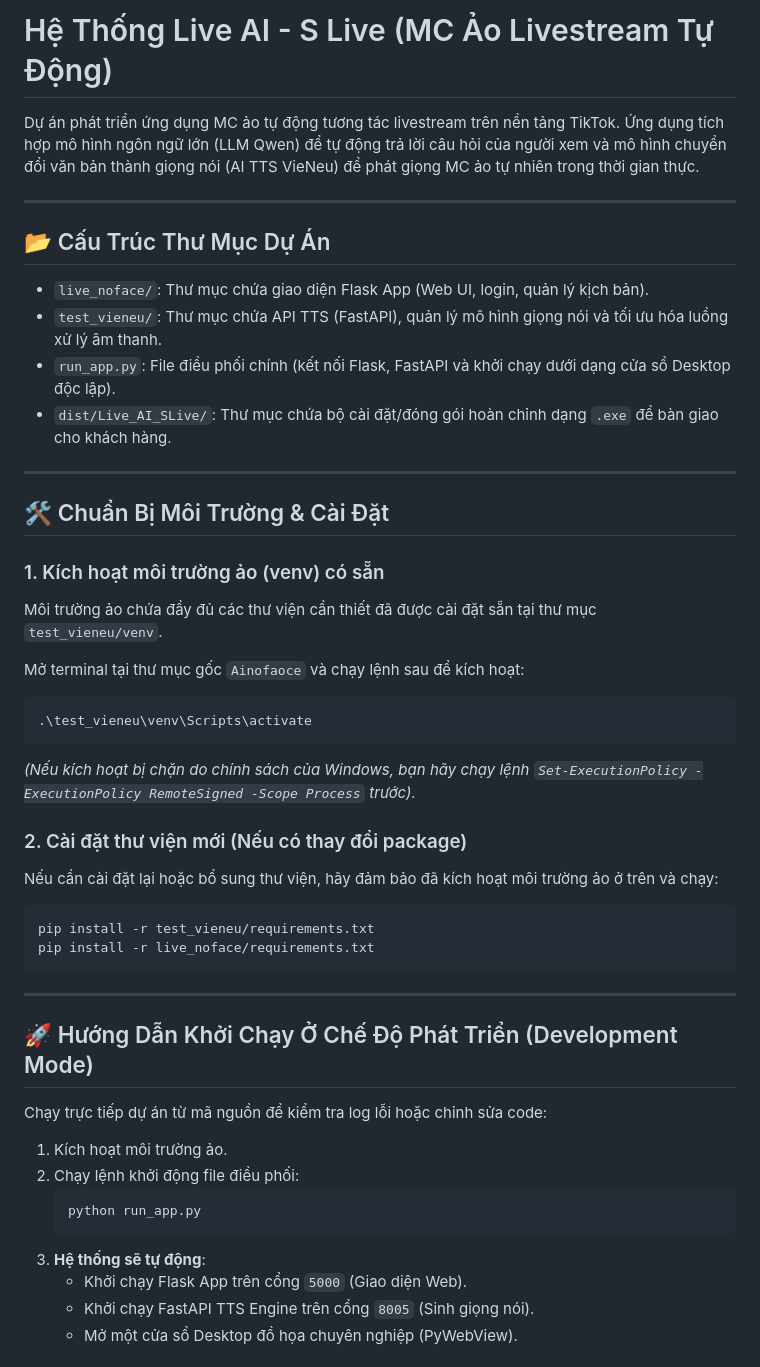
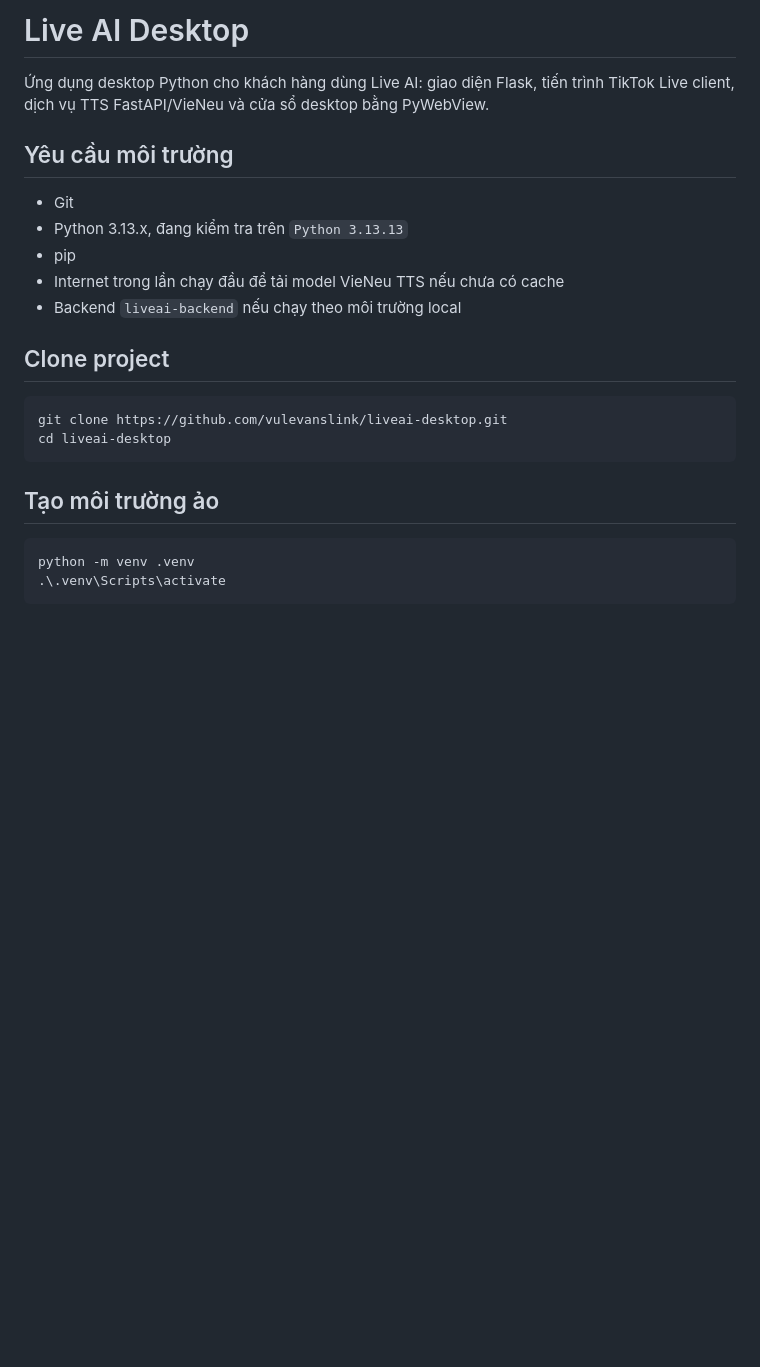
Before and after one commit to AnAnh2k/ainoface-app, a Markdown page: README.md, the part around one of its changes. Drawn GitHub-style; blank space fills up the shorter version.

Commit message:
docs(desktop):Cập nhật hướng dẫn chạy app và thư viện

````diff
--- a/README.md
+++ b/README.md
@@ -1,50 +1,26 @@
-# Hệ Thống Live AI - S Live (MC Ảo Livestream Tự Động)
+# Live AI Desktop
 
-Dự án phát triển ứng dụng MC ảo tự động tương tác livestream trên nền tảng TikTok. Ứng dụng tích hợp mô hình ngôn ngữ lớn (LLM Qwen) để tự động trả lời câu hỏi của người xem và mô hình chuyển đổi văn bản thành giọng nói (AI TTS VieNeu) để phát giọng MC ảo tự nhiên trong thời gian thực.
+Ứng dụng desktop Python cho khách hàng dùng Live AI: giao diện Flask, tiến trình TikTok Live client, dịch vụ TTS FastAPI/VieNeu và cửa sổ desktop bằng PyWebView.
 
----
+## Yêu cầu môi trường
 
-## 📂 Cấu Trúc Thư Mục Dự Án
+- Git
+- Python 3.13.x, đang kiểm tra trên `Python 3.13.13`
+- pip
+- Internet trong lần chạy đầu để tải model VieNeu TTS nếu chưa có cache
+- Backend `liveai-backend` nếu chạy theo môi trường local
 
-*   `live_noface/`: Thư mục chứa giao diện Flask App (Web UI, login, quản lý kịch bản).
-*   `test_vieneu/`: Thư mục chứa API TTS (FastAPI), quản lý mô hình giọng nói và tối ưu hóa luồng xử lý âm thanh.
-*   `run_app.py`: File điều phối chính (kết nối Flask, FastAPI và khởi chạy dưới dạng cửa sổ Desktop độc lập).
-*   `dist/Live_AI_SLive/`: Thư mục chứa bộ cài đặt/đóng gói hoàn chỉnh dạng `.exe` để bàn giao cho khách hàng.
+## Clone project
 
----
-
-## 🛠️ Chuẩn Bị Môi Trường & Cài Đặt
-
-### 1. Kích hoạt môi trường ảo (venv) có sẵn
-Môi trường ảo chứa đầy đủ các thư viện cần thiết đã được cài đặt sẵn tại thư mục `test_vieneu/venv`.
-
-Mở terminal tại thư mục gốc `Ainofaoce` và chạy lệnh sau để kích hoạt:
 ```powershell
-.\test_vieneu\venv\Scripts\activate
+git clone https://github.com/vulevanslink/liveai-desktop.git
+cd liveai-desktop
 ```
 
-*(Nếu kích hoạt bị chặn do chính sách của Windows, bạn hãy chạy lệnh `Set-ExecutionPolicy -ExecutionPolicy RemoteSigned -Scope Process` trước).*
+## Tạo môi trường ảo
 
-### 2. Cài đặt thư viện mới (Nếu có thay đổi package)
-Nếu cần cài đặt lại hoặc bổ sung thư viện, hãy đảm bảo đã kích hoạt môi trường ảo ở trên và chạy:
 ```powershell
-pip install -r test_vieneu/requirements.txt
-pip install -r live_noface/requirements.txt
+python -m venv .venv
+.\.venv\Scripts\activate
 ```
 
----
-
-## 🚀 Hướng Dẫn Khởi Chạy Ở Chế Độ Phát Triển (Development Mode)
-
-Chạy trực tiếp dự án từ mã nguồn để kiểm tra log lỗi hoặc chỉnh sửa code:
-
-1.  Kích hoạt môi trường ảo.
-2.  Chạy lệnh khởi động file điều phối:
-    ```powershell
-    python run_app.py
-    ```
-3.  **Hệ thống sẽ tự động**:
-    *   Khởi chạy Flask App trên cổng `5000` (Giao diện Web).
-    *   Khởi chạy FastAPI TTS Engine trên cổng `8005` (Sinh giọng nói).
-    *   Mở một cửa sổ Desktop đồ họa chuyên nghiệp (PyWebView).
-
````
Also changed, not shown: other parts of README.md (+136 -30 lines).
